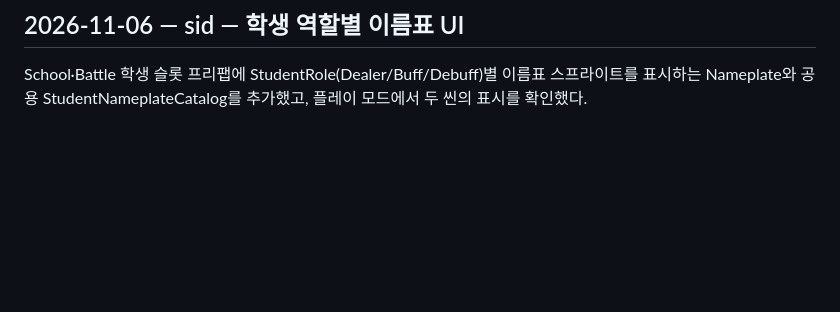
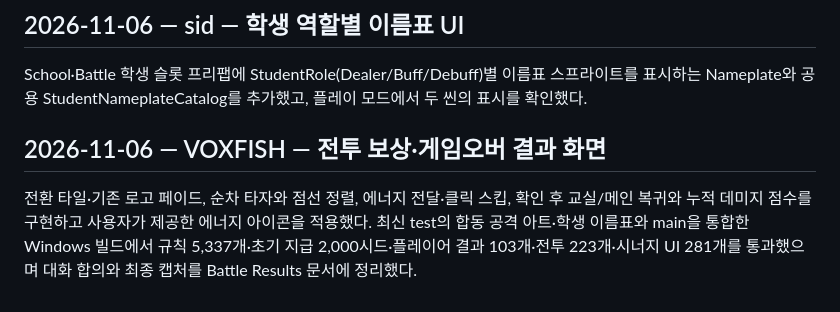
Before and after one commit to VOXFISH/HongikIngan, a Markdown page: Docs/ai usage .md, the part around the change. Rendered like a GitHub page; blank space fills up the shorter version.

```diff
--- a/Docs/ai usage .md
+++ b/Docs/ai usage .md
@@ -436,3 +436,8 @@ Unity CLI로 실행 중인 에디터(UnityProject, 6000.3.7f1)와 Pipeline 연
 ## 2026-11-06 — sid — 학생 역할별 이름표 UI
 
 School·Battle 학생 슬롯 프리팹에 StudentRole(Dealer/Buff/Debuff)별 이름표 스프라이트를 표시하는 Nameplate와 공용 StudentNameplateCatalog를 추가했고, 플레이 모드에서 두 씬의 표시를 확인했다.
+
+
+## 2026-11-06 — VOXFISH — 전투 보상·게임오버 결과 화면
+
+전환 타일·기존 로고 페이드, 순차 타자와 점선 정렬, 에너지 전달·클릭 스킵, 확인 후 교실/메인 복귀와 누적 데미지 점수를 구현하고 사용자가 제공한 에너지 아이콘을 적용했다. 최신 test의 합동 공격 아트·학생 이름표와 main을 통합한 Windows 빌드에서 규칙 5,337개·초기 지급 2,000시드·플레이어 결과 103개·전투 223개·시너지 UI 281개를 통과했으며 대화 합의와 최종 캡처를 Battle Results 문서에 정리했다.
```
Also changed, not shown: Docs/홍익인간/Battle Results.md (+12 -1 lines), Docs/홍익인간/Images/battle-results-game-over.png, Docs/홍익인간/Images/battle-results-reward.png.
